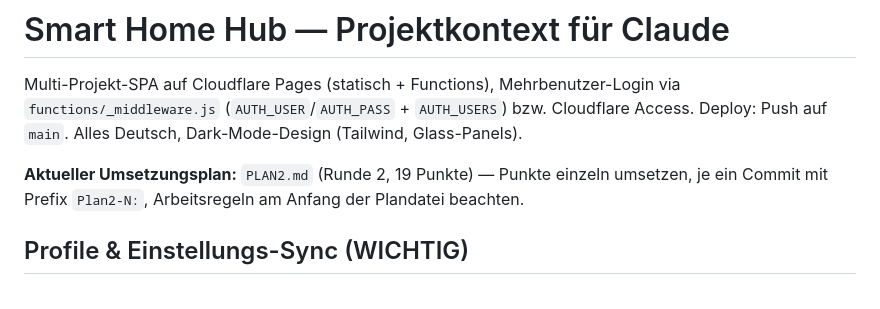
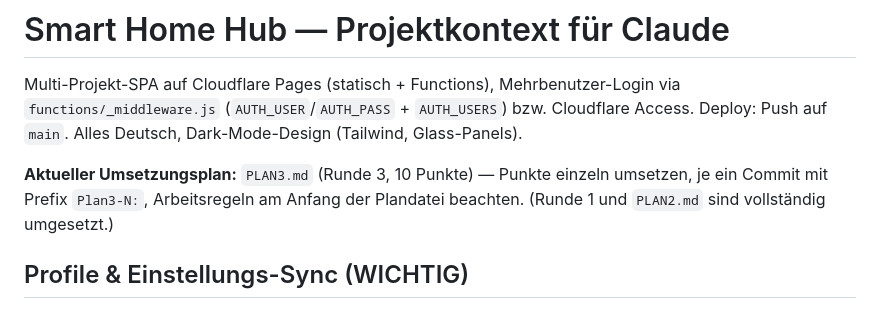
Before and after one commit to Klaus09878/smart-home-dashboard, a Markdown page: CLAUDE.md, the part around the change. GitHub-like rendering.

```diff
--- a/CLAUDE.md
+++ b/CLAUDE.md
@@ -2,7 +2,7 @@
 
 Multi-Projekt-SPA auf Cloudflare Pages (statisch + Functions), Mehrbenutzer-Login via `functions/_middleware.js` (`AUTH_USER`/`AUTH_PASS` + `AUTH_USERS`) bzw. Cloudflare Access. Deploy: Push auf `main`. Alles Deutsch, Dark-Mode-Design (Tailwind, Glass-Panels).
 
-**Aktueller Umsetzungsplan:** `PLAN2.md` (Runde 2, 19 Punkte) — Punkte einzeln umsetzen, je ein Commit mit Prefix `Plan2-N:`, Arbeitsregeln am Anfang der Plandatei beachten.
+**Aktueller Umsetzungsplan:** `PLAN3.md` (Runde 3, 10 Punkte) — Punkte einzeln umsetzen, je ein Commit mit Prefix `Plan3-N:`, Arbeitsregeln am Anfang der Plandatei beachten. (Runde 1 und `PLAN2.md` sind vollständig umgesetzt.)
 
 ## Profile & Einstellungs-Sync (WICHTIG)
 - Jedes Login-Passwort = eigenes **Profil**. `settings-sync.js` stellt `Store` bereit: profilbezogene Schlüssel `p_<profil>_<key>` in localStorage + Spiegel nach D1 (`/api/settings`, Offline-Queue, `updatedAt`-Merge). `/api/whoami` liefert das aktive Profil.
```
Also changed, not shown: PLAN3.md (added, +246 -0 lines), README.md (+7 -6 lines).
